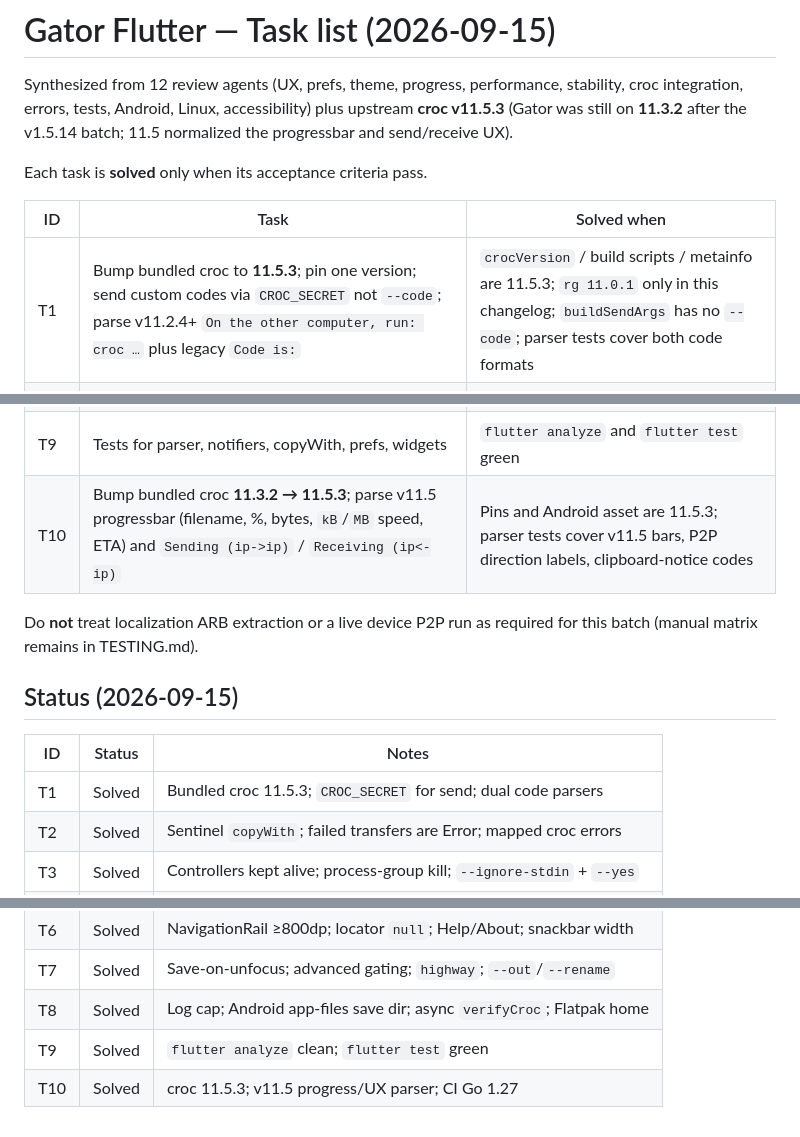
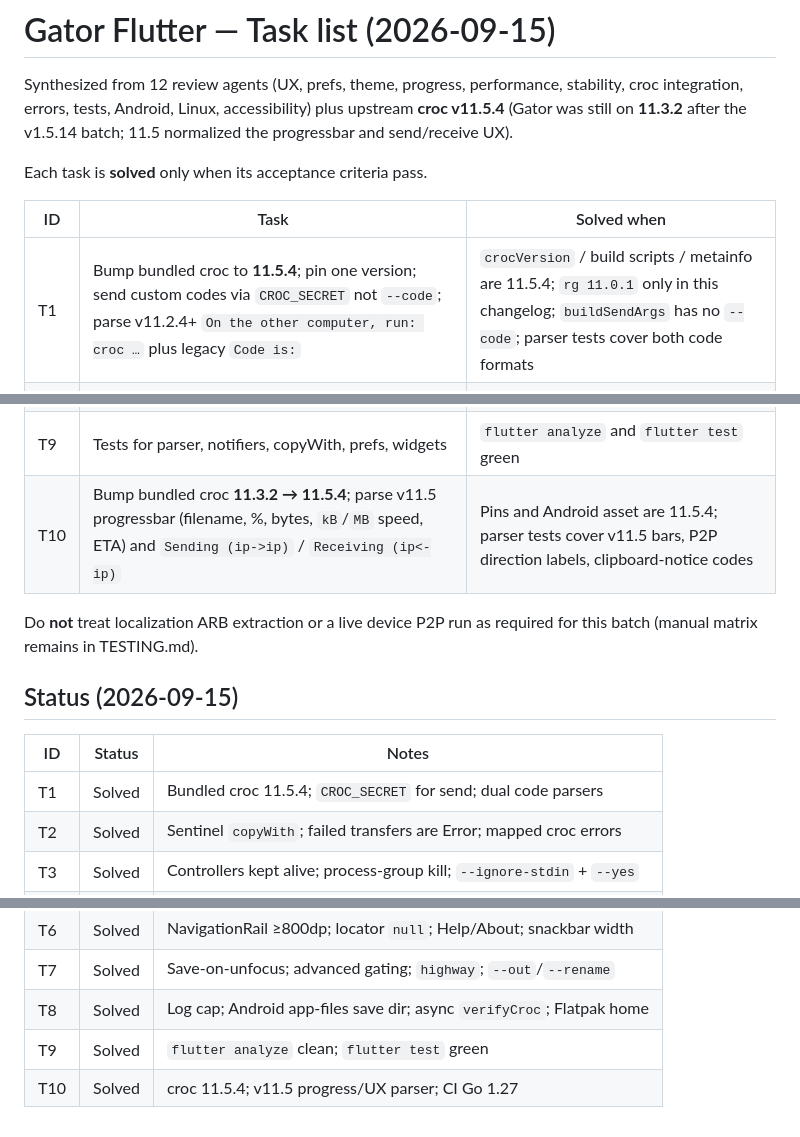
Before and after one commit to isyourbrainfoss/gator-flutter, a Markdown page: TASKS.md, 3 parts joined by grey strips. GitHub-like rendering.

Commit message:
Docs: croc 11.5.4 pins and task status

```diff
--- a/TASKS.md
+++ b/TASKS.md
@@ -2,14 +2,14 @@
 
 Synthesized from 12 review agents (UX, prefs, theme, progress, performance,
 stability, croc integration, errors, tests, Android, Linux, accessibility)
-plus upstream **croc v11.5.3** (Gator was still on **11.3.2** after the
+plus upstream **croc v11.5.4** (Gator was still on **11.3.2** after the
 v1.5.14 batch; 11.5 normalized the progressbar and send/receive UX).
 
 Each task is **solved** only when its acceptance criteria pass.
 
 | ID | Task | Solved when |
 |----|------|-------------|
-| T1 | Bump bundled croc to **11.5.3**; pin one version; send custom codes via `CROC_SECRET` not `--code`; parse v11.2.4+ `On the other computer, run: croc …` plus legacy `Code is:` | `crocVersion` / build scripts / metainfo are 11.5.3; `rg 11.0.1` only in this changelog; `buildSendArgs` has no `--code`; parser tests cover both code formats |
+| T1 | Bump bundled croc to **11.5.4**; pin one version; send custom codes via `CROC_SECRET` not `--code`; parse v11.2.4+ `On the other computer, run: croc …` plus legacy `Code is:` | `crocVersion` / build scripts / metainfo are 11.5.4; `rg 11.0.1` only in this changelog; `buildSendArgs` has no `--code`; parser tests cover both code formats |
 | T2 | Transfer state bugs: `copyWith` can clear `receivedText` / `currentFile`; send `complete` only on exit 0; receive has `errorMessage`; map croc lines to human errors | Notifier tests: clear actually nulls; failed send is Error not Complete; invalid code snacks without shell output |
 | T3 | Controllers stay alive; no double-start; Linux process-group kill; close stdin; `--ignore-stdin` in GUI; receive `canStart` excludes in-flight | Controllers are not `autoDispose`; second Start is a no-op; cancel tears down; `yes: false` does not hang |
 | T4 | Real progress: filename from progressbar, speed/ETA, receive not labeled Sending, connecting/waiting/retry phases | Parser tests for `file.tar  64% \|…\| (100/153 GB, 8.5 MB/s)`; receive stays Receiving; card shows speed/ETA when present |
@@ -18,7 +18,7 @@ Each task is **solved** only when its acceptance criteria pass.
 | T7 | Preferences: save-on-unfocus, confirm reset, advanced actually hides power-user flags, `highway` hash, `--out` / `--rename`, Android DNS not forced every load | Prefs tests: unfocus persists; toggle off hides Debug; `hash=highway` validates |
 | T8 | Speed/native: cap service logs, skip trailing-buffer spam, Android save dir writable, `verifyCroc` off main thread, Flatpak home + README GPG | `_lines` ≤ 300; Android default save dir is app-specific; README install uses `--no-gpg-verify` or documents it |
 | T9 | Tests for parser, notifiers, copyWith, prefs, widgets | `flutter analyze` and `flutter test` green |
-| T10 | Bump bundled croc **11.3.2 → 11.5.3**; parse v11.5 progressbar (filename, %, bytes, `kB`/`MB` speed, ETA) and `Sending (ip->ip)` / `Receiving (ip<-ip)` | Pins and Android asset are 11.5.3; parser tests cover v11.5 bars, P2P direction labels, clipboard-notice codes |
+| T10 | Bump bundled croc **11.3.2 → 11.5.4**; parse v11.5 progressbar (filename, %, bytes, `kB`/`MB` speed, ETA) and `Sending (ip->ip)` / `Receiving (ip<-ip)` | Pins and Android asset are 11.5.4; parser tests cover v11.5 bars, P2P direction labels, clipboard-notice codes |
 
 Do **not** treat localization ARB extraction or a live device P2P run as required for this batch (manual matrix remains in TESTING.md).
 
@@ -26,7 +26,7 @@ Do **not** treat localization ARB extraction or a live device P2P run as require
 
 | ID | Status | Notes |
 |----|--------|-------|
-| T1 | Solved | Bundled croc 11.5.3; `CROC_SECRET` for send; dual code parsers |
+| T1 | Solved | Bundled croc 11.5.4; `CROC_SECRET` for send; dual code parsers |
 | T2 | Solved | Sentinel `copyWith`; failed transfers are Error; mapped croc errors |
 | T3 | Solved | Controllers kept alive; process-group kill; `--ignore-stdin` + `--yes` |
 | T4 | Solved | Progressbar filename/speed/ETA; receive stays Receiving |
@@ -35,4 +35,4 @@ Do **not** treat localization ARB extraction or a live device P2P run as require
 | T7 | Solved | Save-on-unfocus; advanced gating; `highway`; `--out`/`--rename` |
 | T8 | Solved | Log cap; Android app-files save dir; async `verifyCroc`; Flatpak home |
 | T9 | Solved | `flutter analyze` clean; `flutter test` green |
-| T10 | Solved | croc 11.5.3; v11.5 progress/UX parser; CI Go 1.27 |
+| T10 | Solved | croc 11.5.4; v11.5 progress/UX parser; CI Go 1.27 |
```
Also changed, not shown: IMPROVEMENT_PLAN.md (+1 -1 lines), README.md (+1 -1 lines).
